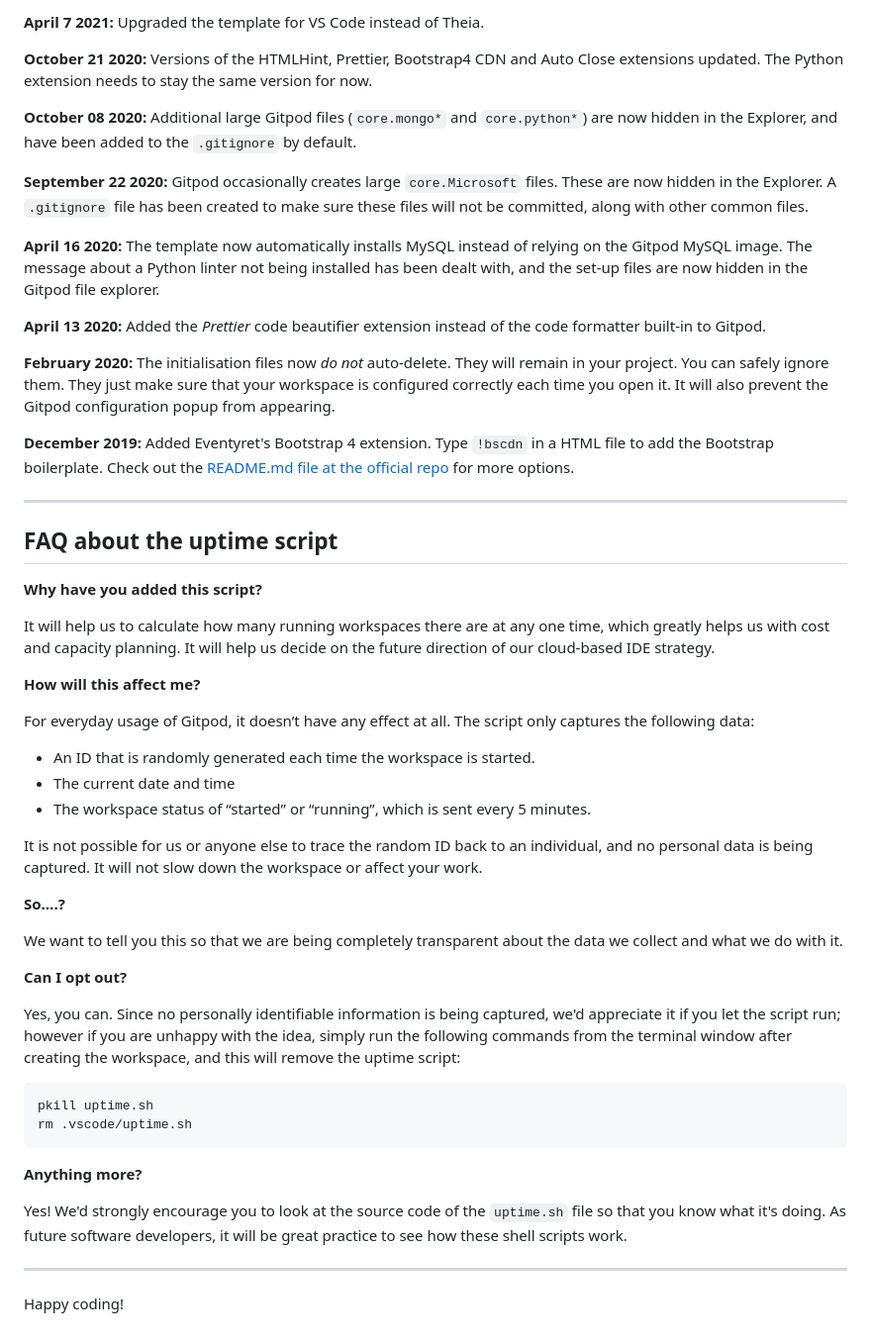
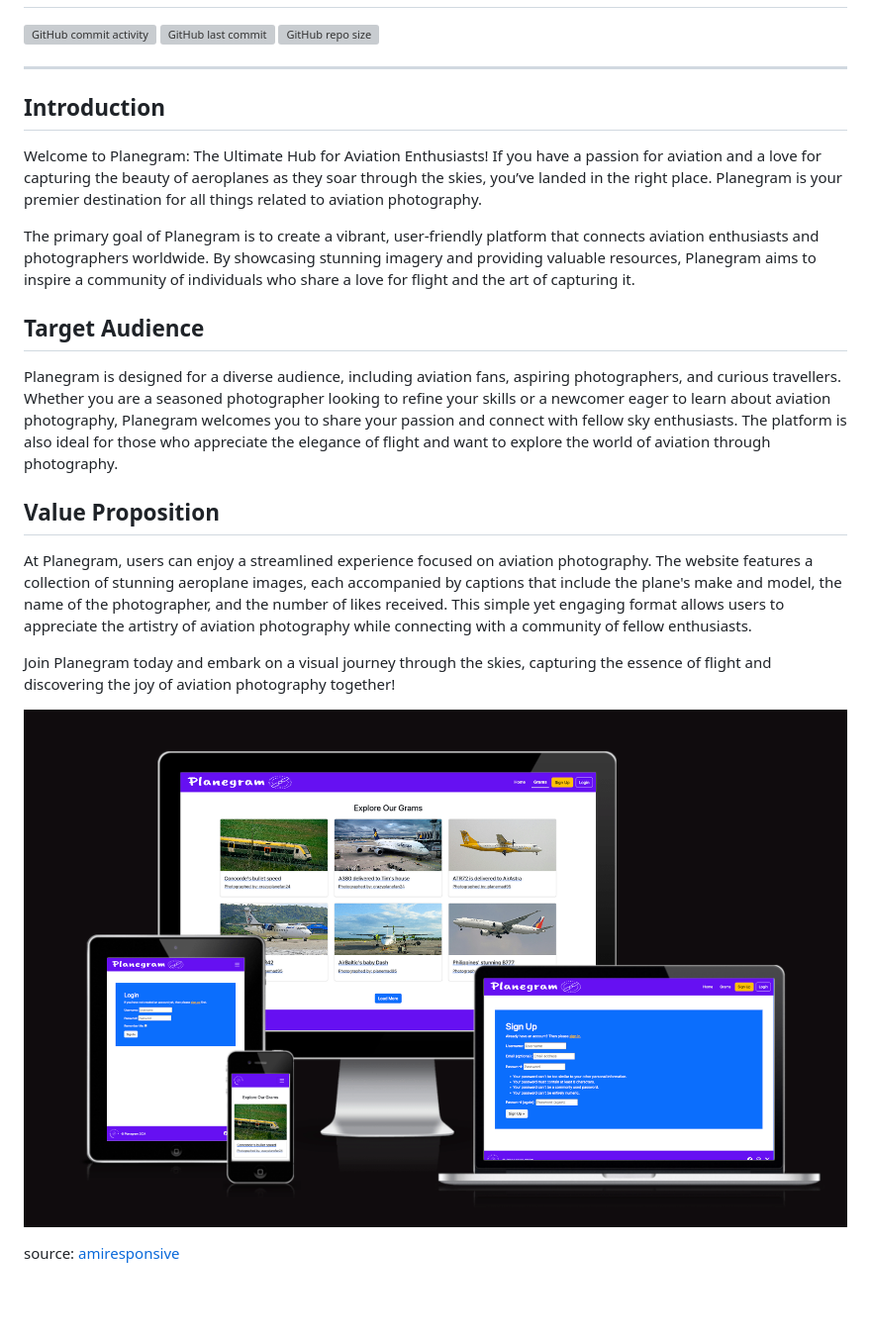
Before and after one commit to RoBizMan/Planegram, a Markdown page: README.md, the part around the change printed below. Shown: that part at 99% size. Drawn GitHub-style; pictures changed too: documentation/introduction/mockup.png (added); blank space fills up the shorter version; grey boxes are pictures that could not be loaded.

Commit message:
Create README with introduction section

````diff
--- a/README.md
+++ b/README.md
@@ -78,54 +3,25 @@ We continually tweak and adjust this template to help give you the best experien
-**April 7 2021:** Upgraded the template for VS Code instead of Theia.
-
-**October 21 2020:** Versions of the HTMLHint, Prettier, Bootstrap4 CDN and Auto Close extensions updated. The Python extension needs to stay the same version for now.
-
-**October 08 2020:** Additional large Gitpod files (`core.mongo*` and `core.python*`) are now hidden in the Explorer, and have been added to the `.gitignore` by default.
-
-**September 22 2020:** Gitpod occasionally creates large `core.Microsoft` files. These are now hidden in the Explorer. A `.gitignore` file has been created to make sure these files will not be committed, along with other common files.
-
-**April 16 2020:** The template now automatically installs MySQL instead of relying on the Gitpod MySQL image. The message about a Python linter not being installed has been dealt with, and the set-up files are now hidden in the Gitpod file explorer.
-
-**April 13 2020:** Added the _Prettier_ code beautifier extension instead of the code formatter built-in to Gitpod.
-
-**February 2020:** The initialisation files now _do not_ auto-delete. They will remain in your project. You can safely ignore them. They just make sure that your workspace is configured correctly each time you open it. It will also prevent the Gitpod configuration popup from appearing.
-
-**December 2019:** Added Eventyret's Bootstrap 4 extension. Type `!bscdn` in a HTML file to add the Bootstrap boilerplate. Check out the <a href="https://github.com/Eventyret/vscode-bcdn" target="_blank">README.md file at the official repo</a> for more options.
-
-------
-
-## FAQ about the uptime script
-
-**Why have you added this script?**
-
-It will help us to calculate how many running workspaces there are at any one time, which greatly helps us with cost and capacity planning. It will help us decide on the future direction of our cloud-based IDE strategy.
-
-**How will this affect me?**
-
-For everyday usage of Gitpod, it doesn’t have any effect at all. The script only captures the following data:
-
-- An ID that is randomly generated each time the workspace is started.
-- The current date and time
-- The workspace status of “started” or “running”, which is sent every 5 minutes.
-
-It is not possible for us or anyone else to trace the random ID back to an individual, and no personal data is being captured. It will not slow down the workspace or affect your work.
-
-**So….?**
-
-We want to tell you this so that we are being completely transparent about the data we collect and what we do with it.
-
-**Can I opt out?**
-
-Yes, you can. Since no personally identifiable information is being captured, we'd appreciate it if you let the script run; however if you are unhappy with the idea, simply run the following commands from the terminal window after creating the workspace, and this will remove the uptime script:
-
-```
-pkill uptime.sh
-rm .vscode/uptime.sh
-```
-
-**Anything more?**
-
-Yes! We'd strongly encourage you to look at the source code of the `uptime.sh` file so that you know what it's doing. As future software developers, it will be great practice to see how these shell scripts work.
+[![GitHub commit activity](https://img.shields.io/github/commit-activity/t/RoBizMan/Planegram)](https://github.com/RoBizMan/Planegram/commits/main)
+[![GitHub last commit](https://img.shields.io/github/last-commit/RoBizMan/Planegram)](https://github.com/RoBizMan/Planegram/commits/main)
+[![GitHub repo size](https://img.shields.io/github/repo-size/RoBizMan/Planegram)](https://github.com/RoBizMan/Planegram)
 
 ---
 
-Happy coding!
+## Introduction
+
+Welcome to Planegram: The Ultimate Hub for Aviation Enthusiasts! If you have a passion for aviation and a love for capturing the beauty of aeroplanes as they soar through the skies, you’ve landed in the right place. Planegram is your premier destination for all things related to aviation photography.
+
+The primary goal of Planegram is to create a vibrant, user-friendly platform that connects aviation enthusiasts and photographers worldwide. By showcasing stunning imagery and providing valuable resources, Planegram aims to inspire a community of individuals who share a love for flight and the art of capturing it.
+
+## Target Audience
+
+Planegram is designed for a diverse audience, including aviation fans, aspiring photographers, and curious travellers. Whether you are a seasoned photographer looking to refine your skills or a newcomer eager to learn about aviation photography, Planegram welcomes you to share your passion and connect with fellow sky enthusiasts. The platform is also ideal for those who appreciate the elegance of flight and want to explore the world of aviation through photography.
+
+## Value Proposition
+
+At Planegram, users can enjoy a streamlined experience focused on aviation photography. The website features a collection of stunning aeroplane images, each accompanied by captions that include the plane's make and model, the name of the photographer, and the number of likes received. This simple yet engaging format allows users to appreciate the artistry of aviation photography while connecting with a community of fellow enthusiasts.
+
+Join Planegram today and embark on a visual journey through the skies, capturing the essence of flight and discovering the joy of aviation photography together!
+
+![screenshot](documentation/introduction/mockup.png)
+
+source: [amiresponsive](https://ui.dev/amiresponsive?url=https://planegram-ef1046dc025e.herokuapp.com)
````
Also changed, not shown: other parts of README.md (+1 -76 lines).
